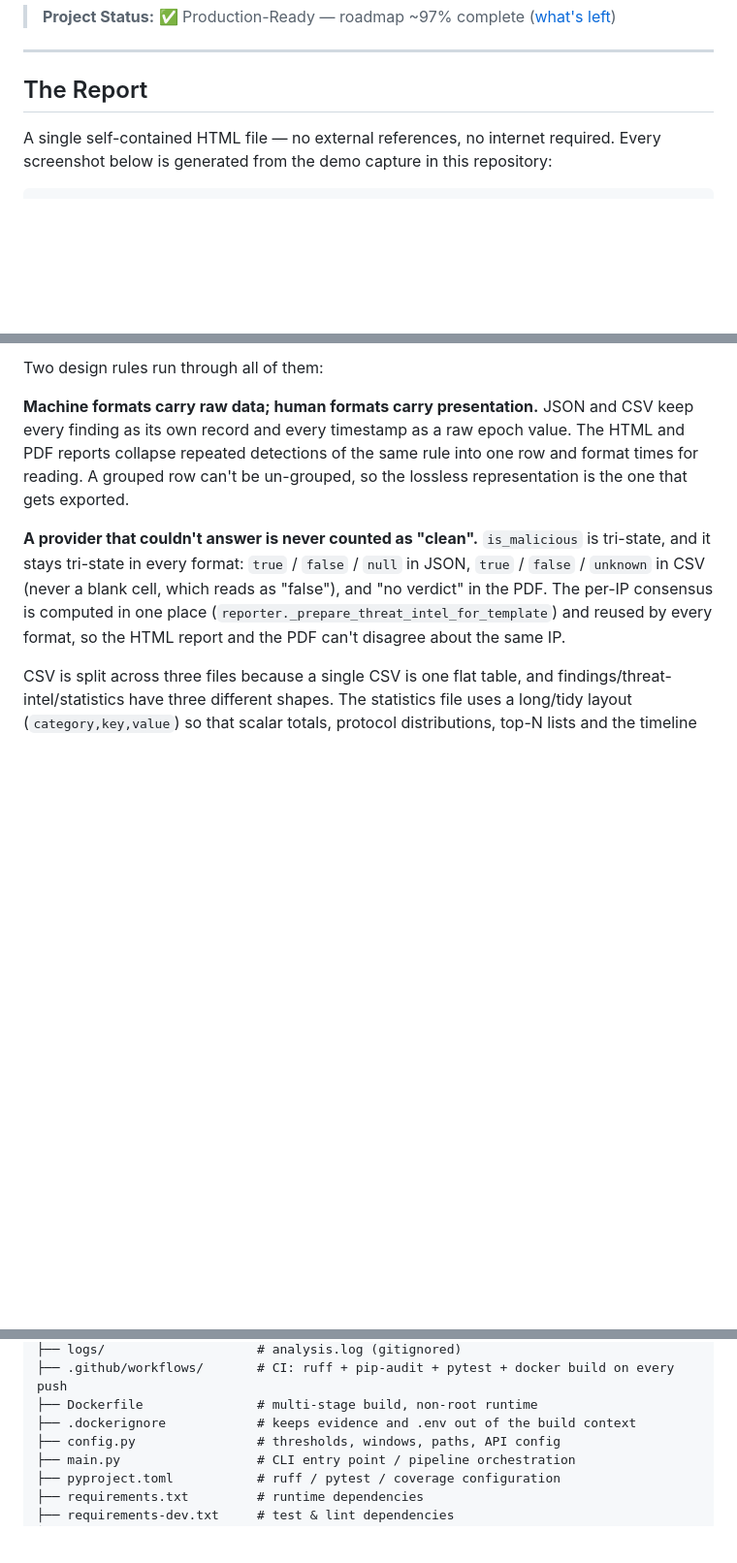
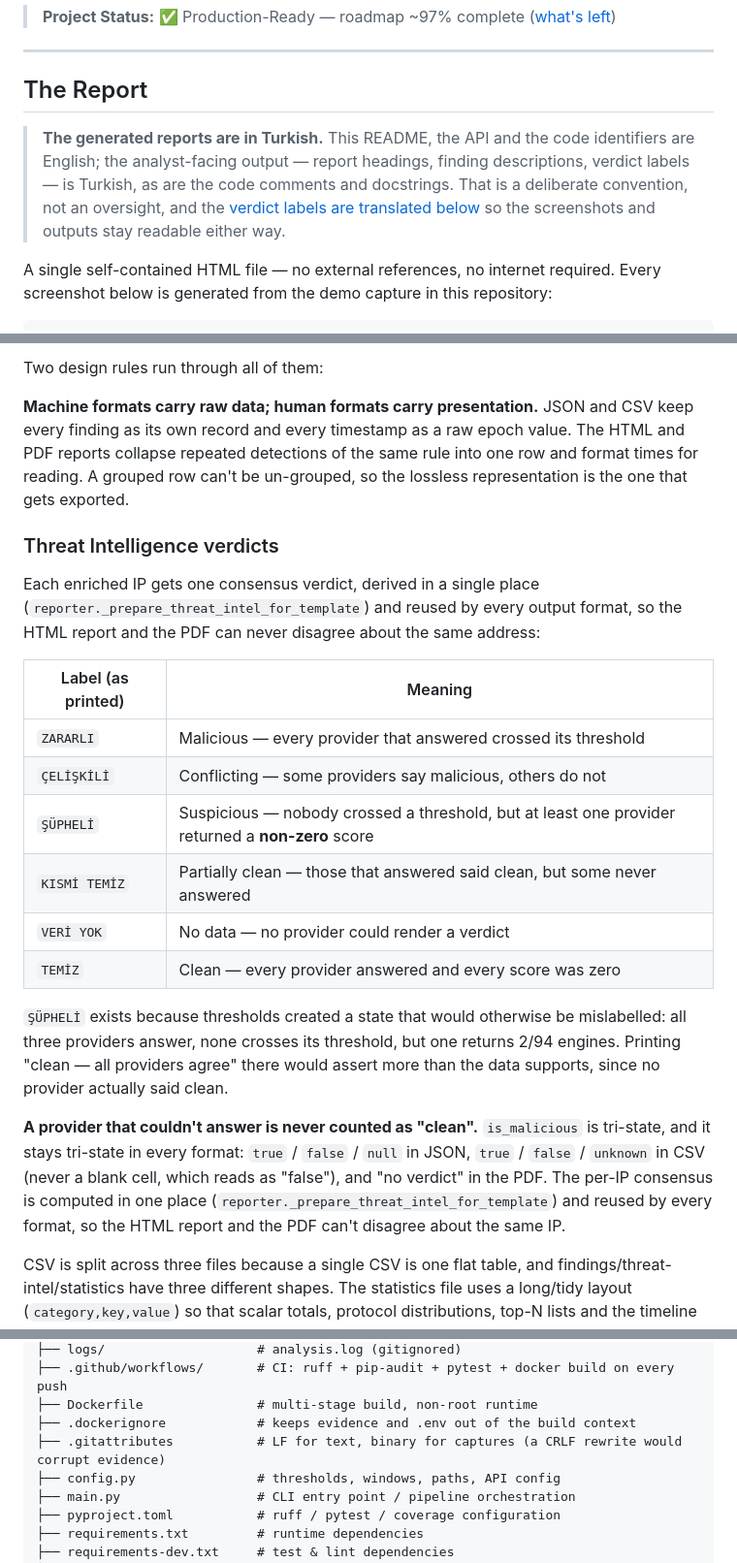
Before and after one commit to salihogz/automated-pcap-forensic, a Markdown page: README.md, 3 parts joined by grey strips. Shown at 97% size. GitHub-like rendering; blank space fills up the shorter version.

Commit message:
docs: rapor dilini ve uzlaşı etiketlerini belgele, dosya listesini tamamla
Dokümantasyon kodla karşılaştırılarak denetlendi (sayılar, kural kimlikleri,
bağlantılar, dosya listesi). Sayısal iddiaların tamamı doğru çıktı; üç boşluk
bulundu.

1) EN CİDDİSİ: README raporun DİLİNDEN hiç bahsetmiyordu.
   Üretilen rapor tamamen Türkçe (<html lang="tr">, "Tehdit Bulguları",
   "KRİTİK", "Risk Seviyesi") ama İngilizce README bunu yalnızca PDF fontu
   anlatılırken tesadüfen ima ediyordu. Depoyu klonlayan biri İngilizce çıktı
   bekleyip Türkçe rapor alıyordu -- projenin bir yabancı okuyucu için EN
   şaşırtıcı özelliği, keşfedilerek değil baştan söylenerek öğrenilmeli.
   "The Report" bölümünün başına açık bir not eklendi: hangi katmanın hangi
   dilde olduğu (README/API/tanımlayıcılar İngilizce; analiste dönük çıktı,
   yorumlar ve docstring'ler Türkçe) ve bunun bilinçli bir konvansiyon olduğu.

2) "ŞÜPHELİ" bandı hiçbir yerde belgelenmemişti.
   Raporda o etiketi gören bir okuyucu ne anlama geldiğini bulamıyordu.
   Yeni "Threat Intelligence verdicts" bölümü altı etiketin tamamını
   İngilizce karşılıklarıyla tablolaştırıyor ve ŞÜPHELİ'nin neden var olduğunu
   açıklıyor: eşikler, "hepsi yanıt verdi, hiçbiri eşiği aşmadı, ama biri
   sıfır olmayan skor döndürdü" durumunu yarattı; buna "temiz" demek verinin
   söylemediğini iddia etmek olurdu.
   Bu tablo aynı zamanda 1) maddesinin çözümünü tamamlıyor: ekran
   görüntülerindeki Türkçe etiketler artık İngilizce okuyucu için çözülebilir.

3) .gitattributes proje ağacı listesinde yoktu; CLAUDE.md ise ne SECURITY.md
   ne .gitattributes'tan bahsediyordu. İkisi de eklendi -- .gitattributes'ın
   neden capture'ları binary işaretlediği (satır sonu dönüşümü dosyayı bozar
   ve raporun bastığı SHA-256 chain-of-custody özetini değiştirir) CLAUDE.md'de
   açıklandı.

DOĞRULAMA: 6 iç bağlantının tamamı çözülüyor, 5 dosya bağlantısının hepsi
mevcut, README'de adı geçen 9 kural kimliğinin dokuzu da kodda birebir var,
sürüm/test/kapsam/kural sayıları koddan okunan gerçek değerlerle uyuşuyor
(1.3.0 / 368 / %95 / 9). 368 test geçiyor, ruff temiz.

Co-Authored-By: Claude Opus 5 <noreply@anthropic.com>

```diff
--- a/README.md
+++ b/README.md
@@ -11,6 +11,8 @@
 ---
 
 ## The Report
+
+> **The generated reports are in Turkish.** This README, the API and the code identifiers are English; the analyst-facing output — report headings, finding descriptions, verdict labels — is Turkish, as are the code comments and docstrings. That is a deliberate convention, not an oversight, and the [verdict labels are translated below](#threat-intelligence-verdicts) so the screenshots and outputs stay readable either way.
 
 A single self-contained HTML file — no external references, no internet required. Every screenshot below is generated from the demo capture in this repository:
 
@@ -155,6 +157,21 @@ Two design rules run through all of them:
 
 **Machine formats carry raw data; human formats carry presentation.** JSON and CSV keep every finding as its own record and every timestamp as a raw epoch value. The HTML and PDF reports collapse repeated detections of the same rule into one row and format times for reading. A grouped row can't be un-grouped, so the lossless representation is the one that gets exported.
 
+### Threat Intelligence verdicts
+
+Each enriched IP gets one consensus verdict, derived in a single place (`reporter._prepare_threat_intel_for_template`) and reused by every output format, so the HTML report and the PDF can never disagree about the same address:
+
+| Label (as printed) | Meaning |
+| --- | --- |
+| `ZARARLI` | Malicious — every provider that answered crossed its threshold |
+| `ÇELİŞKİLİ` | Conflicting — some providers say malicious, others do not |
+| `ŞÜPHELİ` | Suspicious — nobody crossed a threshold, but at least one provider returned a **non-zero** score |
+| `KISMİ TEMİZ` | Partially clean — those that answered said clean, but some never answered |
+| `VERİ YOK` | No data — no provider could render a verdict |
+| `TEMİZ` | Clean — every provider answered and every score was zero |
+
+`ŞÜPHELİ` exists because thresholds created a state that would otherwise be mislabelled: all three providers answer, none crosses its threshold, but one returns 2/94 engines. Printing "clean — all providers agree" there would assert more than the data supports, since no provider actually said clean.
+
 **A provider that couldn't answer is never counted as "clean".** `is_malicious` is tri-state, and it stays tri-state in every format: `true` / `false` / `null` in JSON, `true` / `false` / `unknown` in CSV (never a blank cell, which reads as "false"), and "no verdict" in the PDF. The per-IP consensus is computed in one place (`reporter._prepare_threat_intel_for_template`) and reused by every format, so the HTML report and the PDF can't disagree about the same IP.
 
 CSV is split across three files because a single CSV is one flat table, and findings/threat-intel/statistics have three different shapes. The statistics file uses a long/tidy layout (`category,key,value`) so that scalar totals, protocol distributions, top-N lists and the timeline all fit one schema.
@@ -236,6 +253,7 @@ Automated-PCAP-Forensic/
 ├── .github/workflows/       # CI: ruff + pip-audit + pytest + docker build on every push
 ├── Dockerfile               # multi-stage build, non-root runtime
 ├── .dockerignore            # keeps evidence and .env out of the build context
+├── .gitattributes           # LF for text, binary for captures (a CRLF rewrite would corrupt evidence)
 ├── config.py                # thresholds, windows, paths, API config
 ├── main.py                  # CLI entry point / pipeline orchestration
 ├── pyproject.toml           # ruff / pytest / coverage configuration
```
Also changed, not shown: CLAUDE.md (+2 -0 lines).
